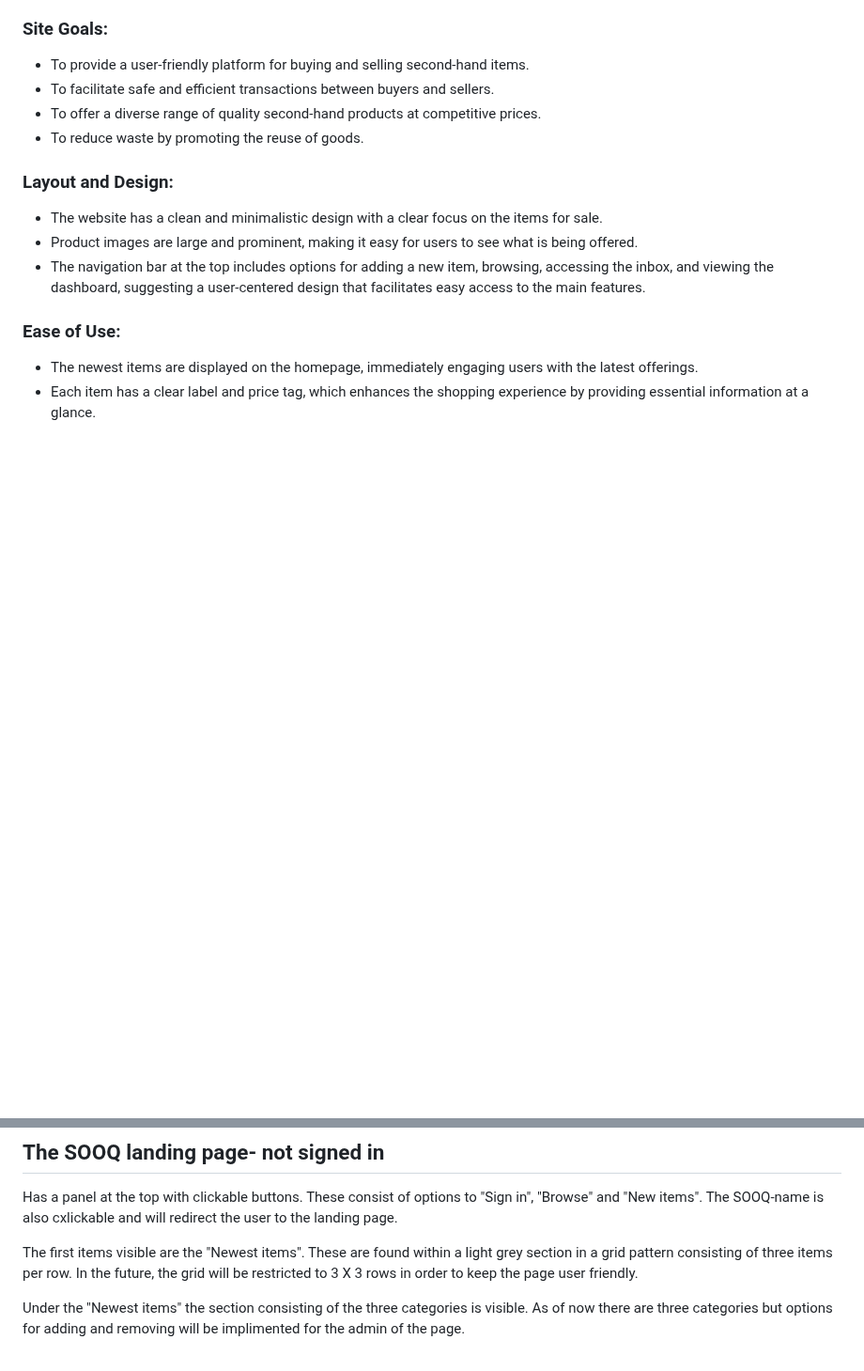
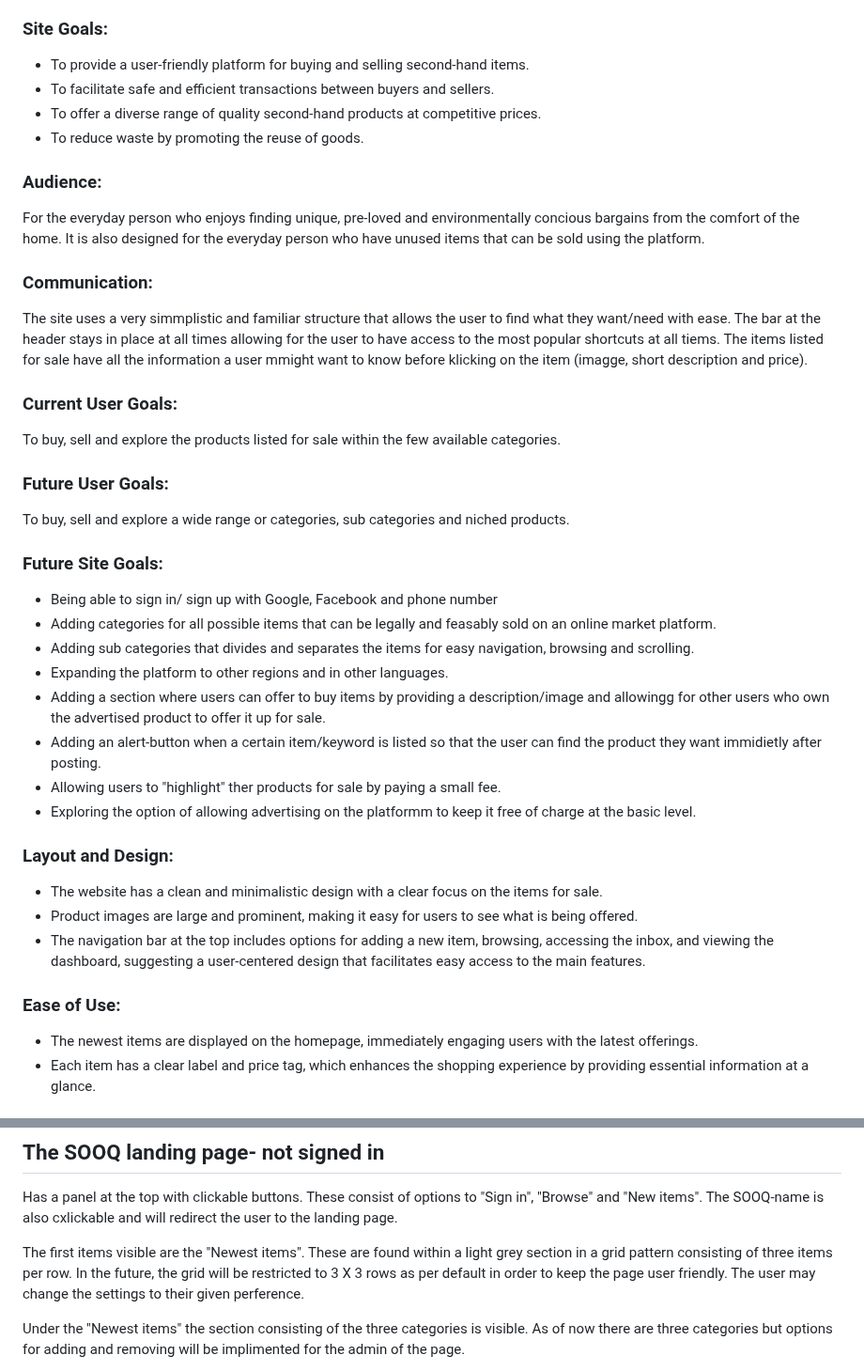
Before and after one commit to ibrahimjasim/Project-Milestone-4, a Markdown page: README.md, 2 parts joined by grey strips. Shown at 94% size. Drawn GitHub-style; blank space fills up the shorter version.

```diff
--- a/README.md
+++ b/README.md
@@ -12,6 +13,29 @@ The purpose of the "SooQ" website is to operate as an online marketplace for sec
 * To facilitate safe and efficient transactions between buyers and sellers.
 * To offer a diverse range of quality second-hand products at competitive prices.
 * To reduce waste by promoting the reuse of goods.
+
+### Audience:
+For the everyday person who enjoys finding unique, pre-loved and environmentally concious bargains from the comfort of the home.
+It is also designed for the everyday person who have unused items that can be sold using the platform.
+
+### Communication:
+The site uses a very simmplistic and familiar structure that allows the user to find what they want/need with ease. The bar at the header stays in place at all times allowing for the user to have access to the most popular shortcuts at all tiems. The items listed for sale have all the information a user mmight want to know before klicking on the item (imagge, short description and price).
+
+### Current User Goals:
+To buy, sell and explore the products listed for sale within the few available categories.
+
+### Future User Goals:
+To buy, sell and explore a wide range or categories, sub categories and niched products.
+
+### Future Site Goals:
+- Being able to sign in/ sign up with Google, Facebook and phone number
+- Adding categories for all possible items that can be legally and feasably sold on an online market platform.
+- Adding sub categories that divides and separates the items for easy navigation, browsing and scrolling.
+- Expanding the platform to other regions and in other languages.
+- Adding a section where users can offer to buy items by providing a description/image and allowingg for other users who own the advertised product to offer it up for sale.
+- Adding an alert-button when a certain item/keyword is listed so that the user can find the product they want immidietly after posting.
+- Allowing users to "highlight" ther products for sale by paying a small fee.
+- Exploring the option of allowing advertising on the platformm to keep it free of charge at the basic level.
 
 ### Layout and Design:
 * The website has a clean and minimalistic design with a clear focus on the items for sale.
@@ -36,7 +64,8 @@ Has a panel at the top with clickable buttons.
 These consist of options to "Sign in", "Browse" and "New items". The  SOOQ-name is also cxlickable and will redirect the user to the landing page.
 
 The first items visible are the "Newest items". These are found within a light grey section in a grid pattern consisting of three items per row.
-In the future, the grid will be restricted to 3 X 3 rows in order to keep the page user friendly.
+In the future, the grid will be restricted to 3 X 3 rows as per default in order to keep the page user friendly.
+The user may change the settings to their given perference.
 
 Under the "Newest items" the section consisting of the three categories is visible.
 As of now there are three categories but options for adding and removing will be implimented for the admin of the page.
```
Also changed, not shown: other parts of README.md (+29 -0 lines).
